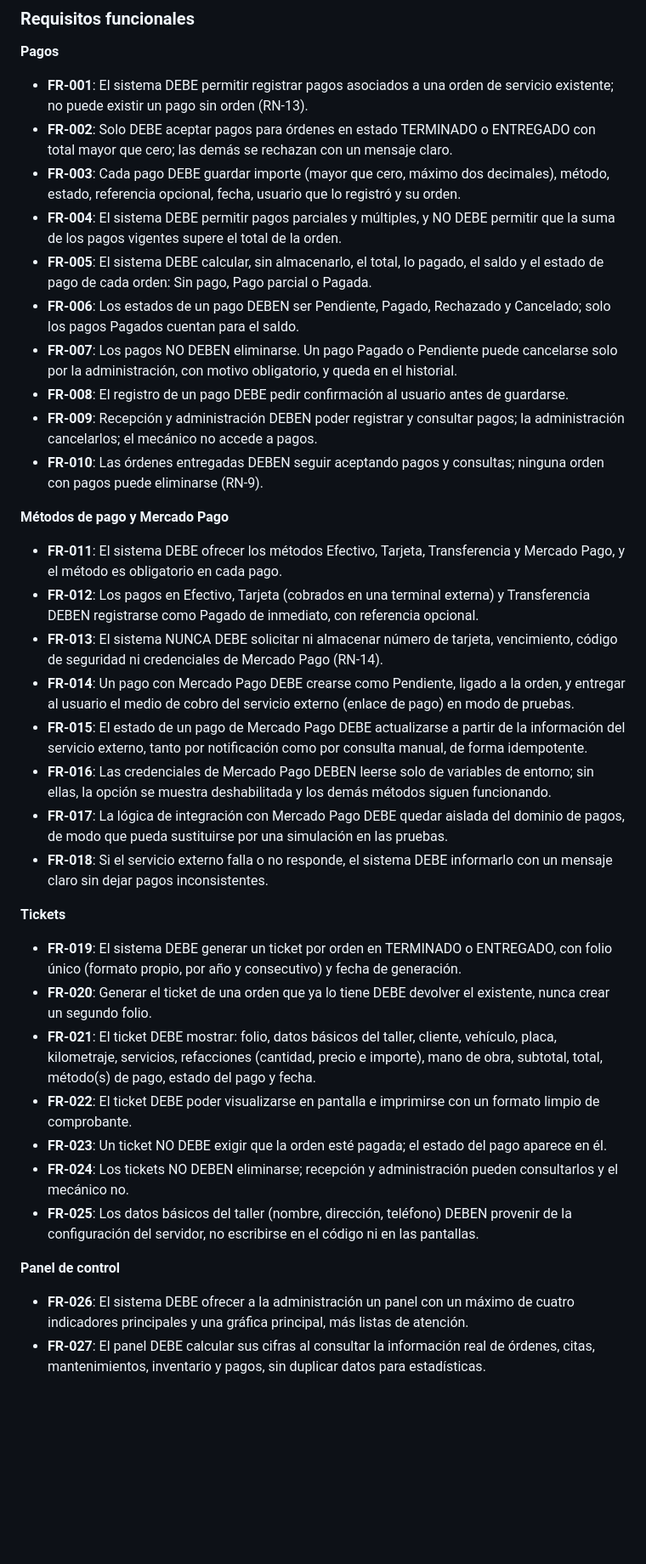
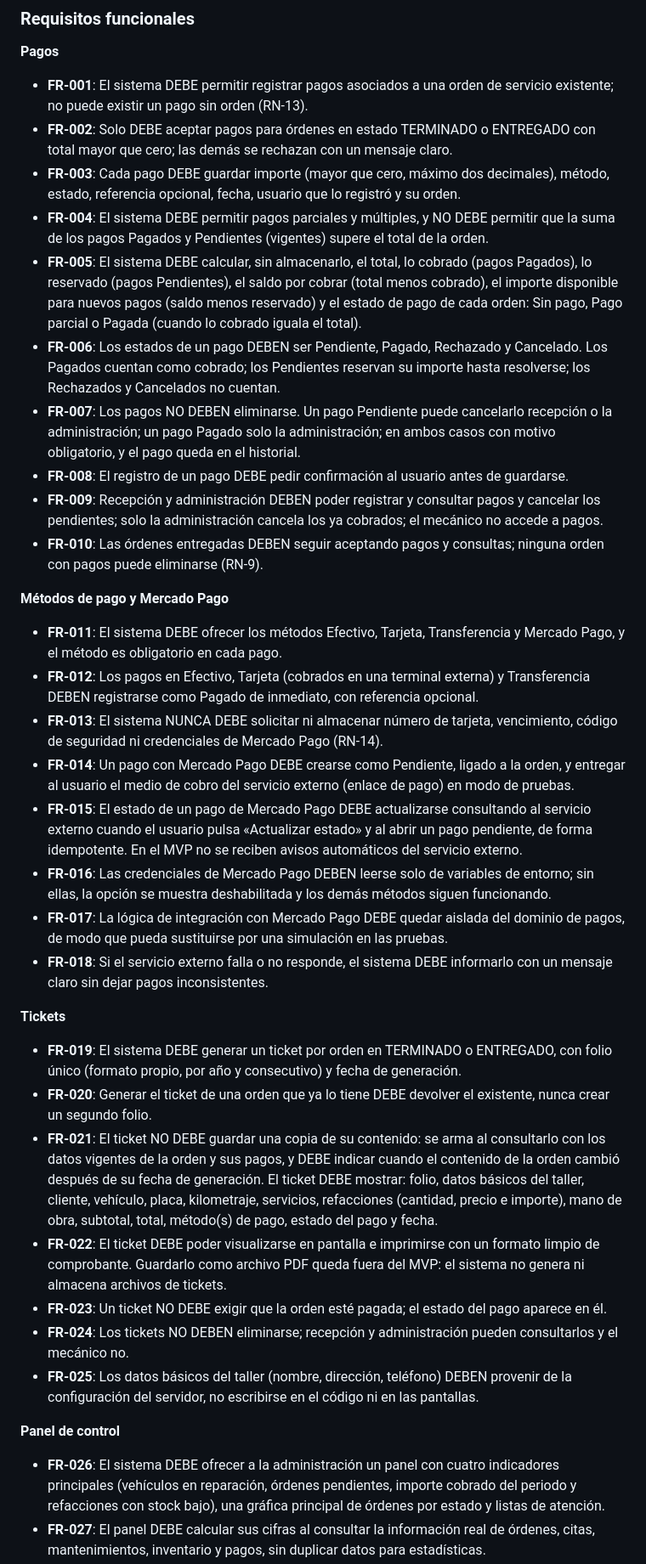
Before and after one commit to Edward2418/Motorix, a Markdown page: specs/004-pagos-tickets-dashboard/spec.md, the part around one of its changes. Shown at 85% size. Drawn GitHub-style; blank space fills up the shorter version.

Commit message:
docs(sprint4): registrar clarificaciones de la especificación
Co-Authored-By: Claude Sonnet 5.5 <noreply@anthropic.com>

```diff
--- a/specs/004-pagos-tickets-dashboard/spec.md
+++ b/specs/004-pagos-tickets-dashboard/spec.md
@@ -155,12 +168,12 @@ Como administrador, quiero visualizar órdenes, citas, mantenimientos y alertas
 - **FR-001**: El sistema DEBE permitir registrar pagos asociados a una orden de servicio existente; no puede existir un pago sin orden (RN-13).
 - **FR-002**: Solo DEBE aceptar pagos para órdenes en estado TERMINADO o ENTREGADO con total mayor que cero; las demás se rechazan con un mensaje claro.
 - **FR-003**: Cada pago DEBE guardar importe (mayor que cero, máximo dos decimales), método, estado, referencia opcional, fecha, usuario que lo registró y su orden.
-- **FR-004**: El sistema DEBE permitir pagos parciales y múltiples, y NO DEBE permitir que la suma de los pagos vigentes supere el total de la orden.
-- **FR-005**: El sistema DEBE calcular, sin almacenarlo, el total, lo pagado, el saldo y el estado de pago de cada orden: Sin pago, Pago parcial o Pagada.
-- **FR-006**: Los estados de un pago DEBEN ser Pendiente, Pagado, Rechazado y Cancelado; solo los pagos Pagados cuentan para el saldo.
-- **FR-007**: Los pagos NO DEBEN eliminarse. Un pago Pagado o Pendiente puede cancelarse solo por la administración, con motivo obligatorio, y queda en el historial.
+- **FR-004**: El sistema DEBE permitir pagos parciales y múltiples, y NO DEBE permitir que la suma de los pagos Pagados y Pendientes (vigentes) supere el total de la orden.
+- **FR-005**: El sistema DEBE calcular, sin almacenarlo, el total, lo cobrado (pagos Pagados), lo reservado (pagos Pendientes), el saldo por cobrar (total menos cobrado), el importe disponible para nuevos pagos (saldo menos reservado) y el estado de pago de cada orden: Sin pago, Pago parcial o Pagada (cuando lo cobrado iguala el total).
+- **FR-006**: Los estados de un pago DEBEN ser Pendiente, Pagado, Rechazado y Cancelado. Los Pagados cuentan como cobrado; los Pendientes reservan su importe hasta resolverse; los Rechazados y Cancelados no cuentan.
+- **FR-007**: Los pagos NO DEBEN eliminarse. Un pago Pendiente puede cancelarlo recepción o la administración; un pago Pagado solo la administración; en ambos casos con motivo obligatorio, y el pago queda en el historial.
 - **FR-008**: El registro de un pago DEBE pedir confirmación al usuario antes de guardarse.
-- **FR-009**: Recepción y administración DEBEN poder registrar y consultar pagos; la administración cancelarlos; el mecánico no accede a pagos.
+- **FR-009**: Recepción y administración DEBEN poder registrar y consultar pagos y cancelar los pendientes; solo la administración cancela los ya cobrados; el mecánico no accede a pagos.
 - **FR-010**: Las órdenes entregadas DEBEN seguir aceptando pagos y consultas; ninguna orden con pagos puede eliminarse (RN-9).
 
 **Métodos de pago y Mercado Pago**
@@ -169,7 +182,7 @@ Como administrador, quiero visualizar órdenes, citas, mantenimientos y alertas
 - **FR-012**: Los pagos en Efectivo, Tarjeta (cobrados en una terminal externa) y Transferencia DEBEN registrarse como Pagado de inmediato, con referencia opcional.
 - **FR-013**: El sistema NUNCA DEBE solicitar ni almacenar número de tarjeta, vencimiento, código de seguridad ni credenciales de Mercado Pago (RN-14).
 - **FR-014**: Un pago con Mercado Pago DEBE crearse como Pendiente, ligado a la orden, y entregar al usuario el medio de cobro del servicio externo (enlace de pago) en modo de pruebas.
-- **FR-015**: El estado de un pago de Mercado Pago DEBE actualizarse a partir de la información del servicio externo, tanto por notificación como por consulta manual, de forma idempotente.
+- **FR-015**: El estado de un pago de Mercado Pago DEBE actualizarse consultando al servicio externo cuando el usuario pulsa «Actualizar estado» y al abrir un pago pendiente, de forma idempotente. En el MVP no se reciben avisos automáticos del servicio externo.
 - **FR-016**: Las credenciales de Mercado Pago DEBEN leerse solo de variables de entorno; sin ellas, la opción se muestra deshabilitada y los demás métodos siguen funcionando.
 - **FR-017**: La lógica de integración con Mercado Pago DEBE quedar aislada del dominio de pagos, de modo que pueda sustituirse por una simulación en las pruebas.
 - **FR-018**: Si el servicio externo falla o no responde, el sistema DEBE informarlo con un mensaje claro sin dejar pagos inconsistentes.
@@ -178,13 +191,13 @@ Como administrador, quiero visualizar órdenes, citas, mantenimientos y alertas
 
 - **FR-019**: El sistema DEBE generar un ticket por orden en TERMINADO o ENTREGADO, con folio único (formato propio, por año y consecutivo) y fecha de generación.
 - **FR-020**: Generar el ticket de una orden que ya lo tiene DEBE devolver el existente, nunca crear un segundo folio.
-- **FR-021**: El ticket DEBE mostrar: folio, datos básicos del taller, cliente, vehículo, placa, kilometraje, servicios, refacciones (cantidad, precio e importe), mano de obra, subtotal, total, método(s) de pago, estado del pago y fecha.
-- **FR-022**: El ticket DEBE poder visualizarse en pantalla e imprimirse con un formato limpio de comprobante.
+- **FR-021**: El ticket NO DEBE guardar una copia de su contenido: se arma al consultarlo con los datos vigentes de la orden y sus pagos, y DEBE indicar cuando el contenido de la orden cambió después de su fecha de generación. El ticket DEBE mostrar: folio, datos básicos del taller, cliente, vehículo, placa, kilometraje, servicios, refacciones (cantidad, precio e importe), mano de obra, subtotal, total, método(s) de pago, estado del pago y fecha.
+- **FR-022**: El ticket DEBE poder visualizarse en pantalla e imprimirse con un formato limpio de comprobante. Guardarlo como archivo PDF queda fuera del MVP: el sistema no genera ni almacena archivos de tickets.
 - **FR-023**: Un ticket NO DEBE exigir que la orden esté pagada; el estado del pago aparece en él.
 - **FR-024**: Los tickets NO DEBEN eliminarse; recepción y administración pueden consultarlos y el mecánico no.
 - **FR-025**: Los datos básicos del taller (nombre, dirección, teléfono) DEBEN provenir de la configuración del servidor, no escribirse en el código ni en las pantallas.
 
 **Panel de control**
 
-- **FR-026**: El sistema DEBE ofrecer a la administración un panel con un máximo de cuatro indicadores principales y una gráfica principal, más listas de atención.
+- **FR-026**: El sistema DEBE ofrecer a la administración un panel con cuatro indicadores principales (vehículos en reparación, órdenes pendientes, importe cobrado del periodo y refacciones con stock bajo), una gráfica principal de órdenes por estado y listas de atención.
 - **FR-027**: El panel DEBE calcular sus cifras al consultar la información real de órdenes, citas, mantenimientos, inventario y pagos, sin duplicar datos para estadísticas.
```
Also changed, not shown: other parts of specs/004-pagos-tickets-dashboard/spec.md (+34 -21 lines), 1 other file.
